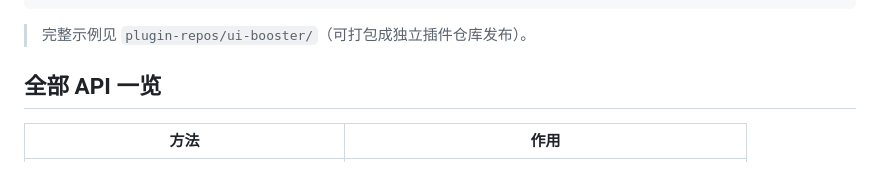
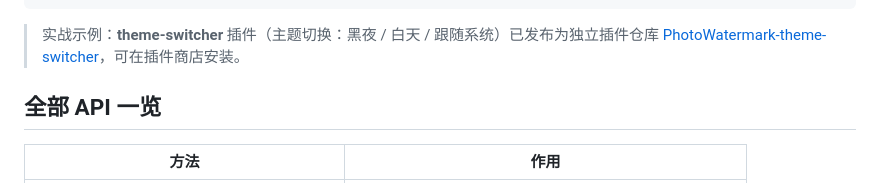
Before and after one commit to shiraijikuu/camera-watermark, a Markdown page: PLUGINS.md, the part around the change. Rendered like a GitHub page.

````diff
--- a/PLUGINS.md
+++ b/PLUGINS.md
@@ -171,7 +171,8 @@ def register(api):
     api.on_ui_ready(init_ui)
 ```
 
-> 完整示例见 `plugin-repos/ui-booster/`（可打包成独立插件仓库发布）。
+> 实战示例：**theme-switcher** 插件（主题切换：黑夜 / 白天 / 跟随系统）已发布为独立插件仓库
+> [PhotoWatermark-theme-switcher](https://github.com/shiraijikuu/PhotoWatermark-theme-switcher)，可在插件商店安装。
 
 ## 全部 API 一览
 
````
Also changed, not shown: README.md (+11 -5 lines).
